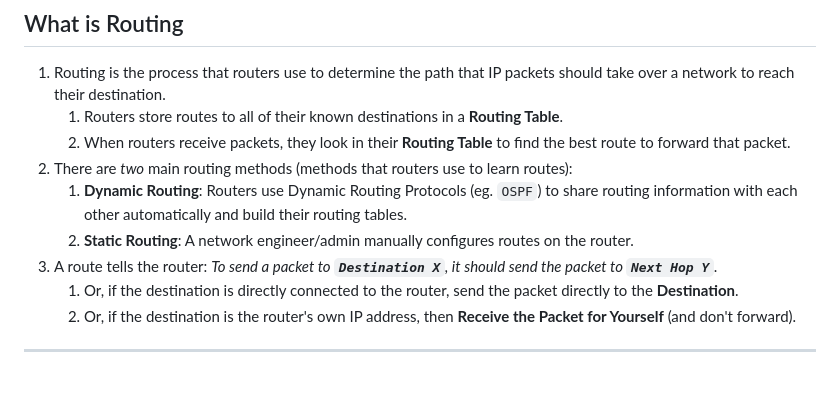
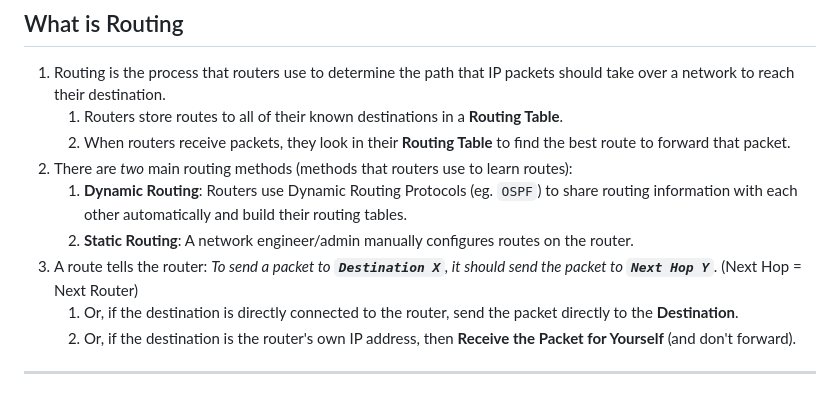
Before and after one commit to Purinat33/jitl-ccna, a Markdown page: DAY 11 - Routing Fundamental.md, the part around the change. GitHub-like rendering.

Commit message:
2026-05-15 14:40:20: ...

```diff
--- a/DAY 11 - Routing Fundamental.md
+++ b/DAY 11 - Routing Fundamental.md
@@ -7,7 +7,7 @@
 2. There are *two* main routing methods (methods that routers use to learn routes):
 	1. **Dynamic Routing**: Routers use Dynamic Routing Protocols (eg. `OSPF`) to share routing information with each other automatically and build their routing tables.
 	2. **Static Routing**: A network engineer/admin manually configures routes on the router.
-3. A route tells the router: _To send a packet to **`Destination X`**, it should send the packet to ***`Next Hop Y`***_.
+3. A route tells the router: _To send a packet to **`Destination X`**, it should send the packet to ***`Next Hop Y`***_. (Next Hop = Next Router)
 	1. Or, if the destination is directly connected to the router, send the packet directly to the **Destination**.
 	2. Or, if the destination is the router's own IP address, then **Receive the Packet for Yourself** (and don't forward).
 
```
